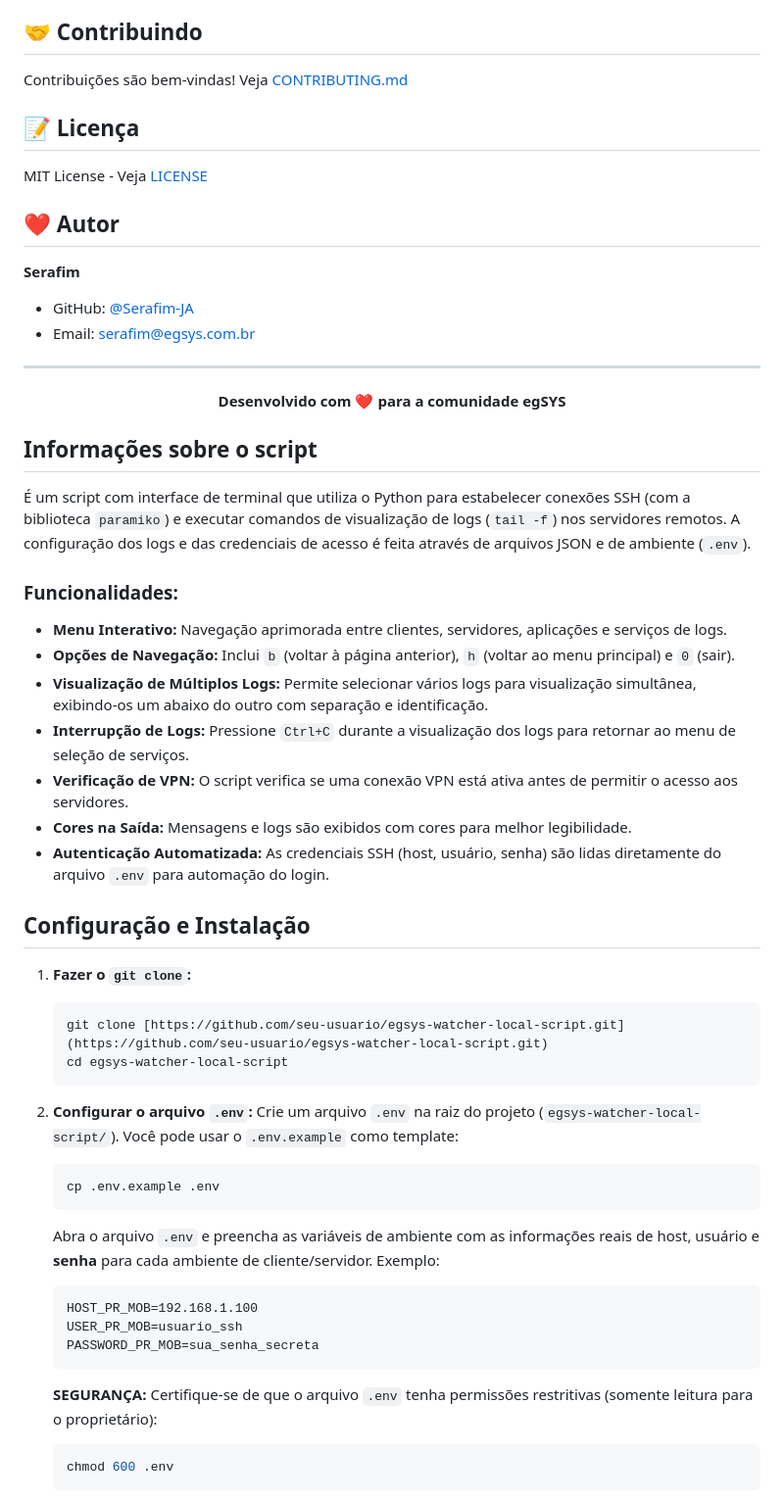
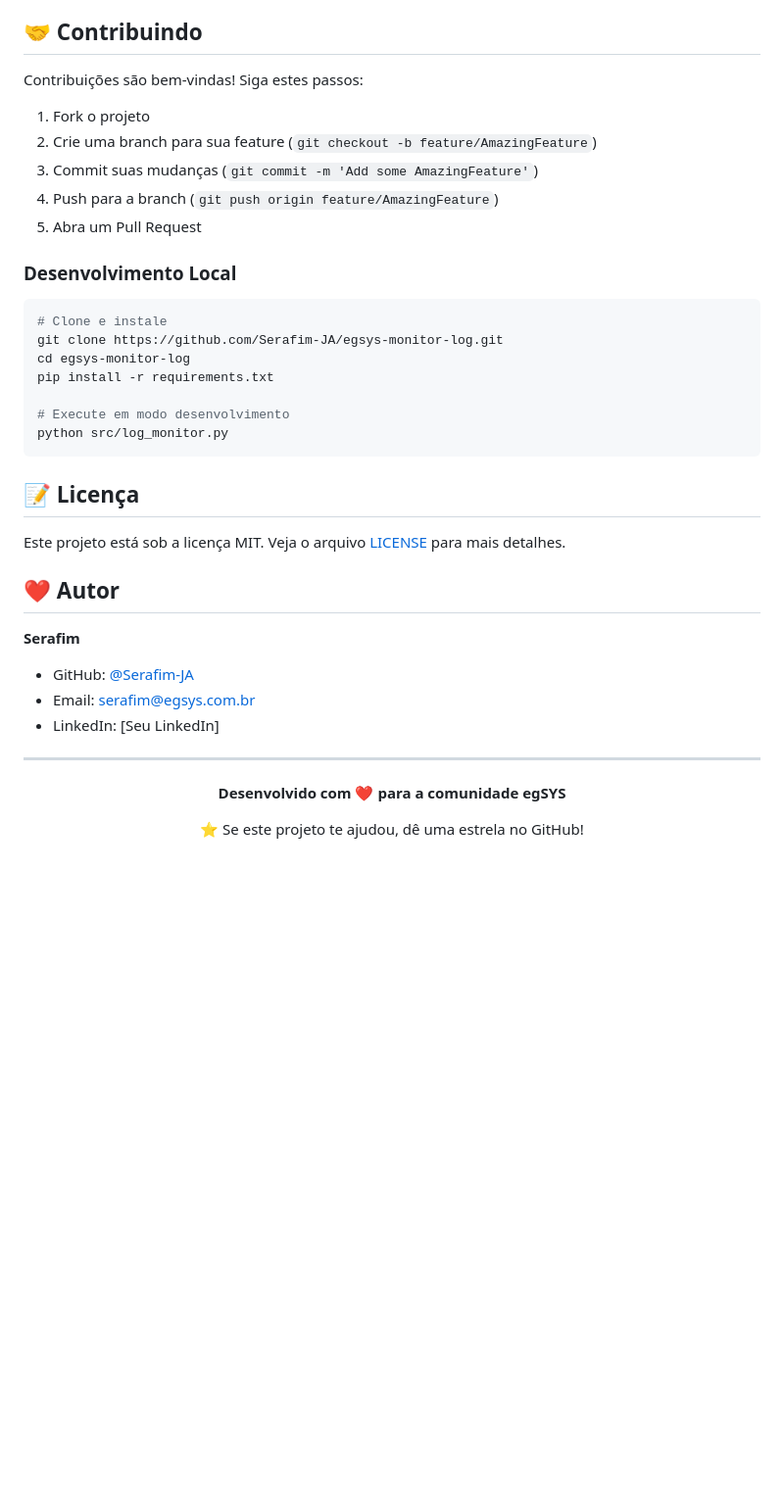
Before and after one commit to Serafim-JA/egsys-monitor-log, a Markdown page: README.md, the part around one of its changes. Shown at 98% size. Drawn GitHub-style; blank space fills up the shorter version.

````diff
--- a/README.md
+++ b/README.md
@@ -71,17 +117,36 @@ Acesse: http://localhost:5000
 
 ## 🤝 Contribuindo
 
-Contribuições são bem-vindas! Veja [CONTRIBUTING.md](CONTRIBUTING.md)
+Contribuições são bem-vindas! Siga estes passos:
+
+1. Fork o projeto
+2. Crie uma branch para sua feature (`git checkout -b feature/AmazingFeature`)
+3. Commit suas mudanças (`git commit -m 'Add some AmazingFeature'`)
+4. Push para a branch (`git push origin feature/AmazingFeature`)
+5. Abra um Pull Request
+
+### Desenvolvimento Local
+
+```bash
+# Clone e instale
+git clone https://github.com/Serafim-JA/egsys-monitor-log.git
+cd egsys-monitor-log
+pip install -r requirements.txt
+
+# Execute em modo desenvolvimento
+python src/log_monitor.py
+```
 
 ## 📝 Licença
 
-MIT License - Veja [LICENSE](LICENSE)
+Este projeto está sob a licença MIT. Veja o arquivo [LICENSE](LICENSE) para mais detalhes.
 
 ## ❤️ Autor
 
 **Serafim**
 - GitHub: [@Serafim-JA](https://github.com/Serafim-JA)
 - Email: serafim@egsys.com.br
+- LinkedIn: [Seu LinkedIn]
 
 ---
 
@@ -89,42 +154,6 @@ MIT License - Veja [LICENSE](LICENSE)
 
 **Desenvolvido com ❤️ para a comunidade egSYS**
 
+⭐ Se este projeto te ajudou, dê uma estrela no GitHub!
+
 </div>
-
-## Informações sobre o script
-É um script com interface de terminal que utiliza o Python para estabelecer conexões SSH (com a biblioteca `paramiko`) e executar comandos de visualização de logs (`tail -f`) nos servidores remotos. A configuração dos logs e das credenciais de acesso é feita através de arquivos JSON e de ambiente (`.env`).
-
-### Funcionalidades:
-* **Menu Interativo:** Navegação aprimorada entre clientes, servidores, aplicações e serviços de logs.
-* **Opções de Navegação:** Inclui `b` (voltar à página anterior), `h` (voltar ao menu principal) e `0` (sair).
-* **Visualização de Múltiplos Logs:** Permite selecionar vários logs para visualização simultânea, exibindo-os um abaixo do outro com separação e identificação.
-* **Interrupção de Logs:** Pressione `Ctrl+C` durante a visualização dos logs para retornar ao menu de seleção de serviços.
-* **Verificação de VPN:** O script verifica se uma conexão VPN está ativa antes de permitir o acesso aos servidores.
-* **Cores na Saída:** Mensagens e logs são exibidos com cores para melhor legibilidade.
-* **Autenticação Automatizada:** As credenciais SSH (host, usuário, senha) são lidas diretamente do arquivo `.env` para automação do login.
-
-## Configuração e Instalação
-
-1.  **Fazer o `git clone`:**
-    ```bash
-    git clone [https://github.com/seu-usuario/egsys-watcher-local-script.git](https://github.com/seu-usuario/egsys-watcher-local-script.git)
-    cd egsys-watcher-local-script
-    ```
-
-2.  **Configurar o arquivo `.env`:**
-    Crie um arquivo `.env` na raiz do projeto (`egsys-watcher-local-script/`).
-    Você pode usar o `.env.example` como template:
-    ```bash
-    cp .env.example .env
-    ```
-    Abra o arquivo `.env` e preencha as variáveis de ambiente com as informações reais de host, usuário e **senha** para cada ambiente de cliente/servidor. Exemplo:
-    ```
-    HOST_PR_MOB=192.168.1.100
-    USER_PR_MOB=usuario_ssh
-    PASSWORD_PR_MOB=sua_senha_secreta
-    ```
-    **SEGURANÇA:** Certifique-se de que o arquivo `.env` tenha permissões restritivas (somente leitura para o proprietário):
-    ```bash
-    chmod 600 .env
-    ```
-
````
Also changed, not shown: other parts of README.md (+76 -96 lines).
